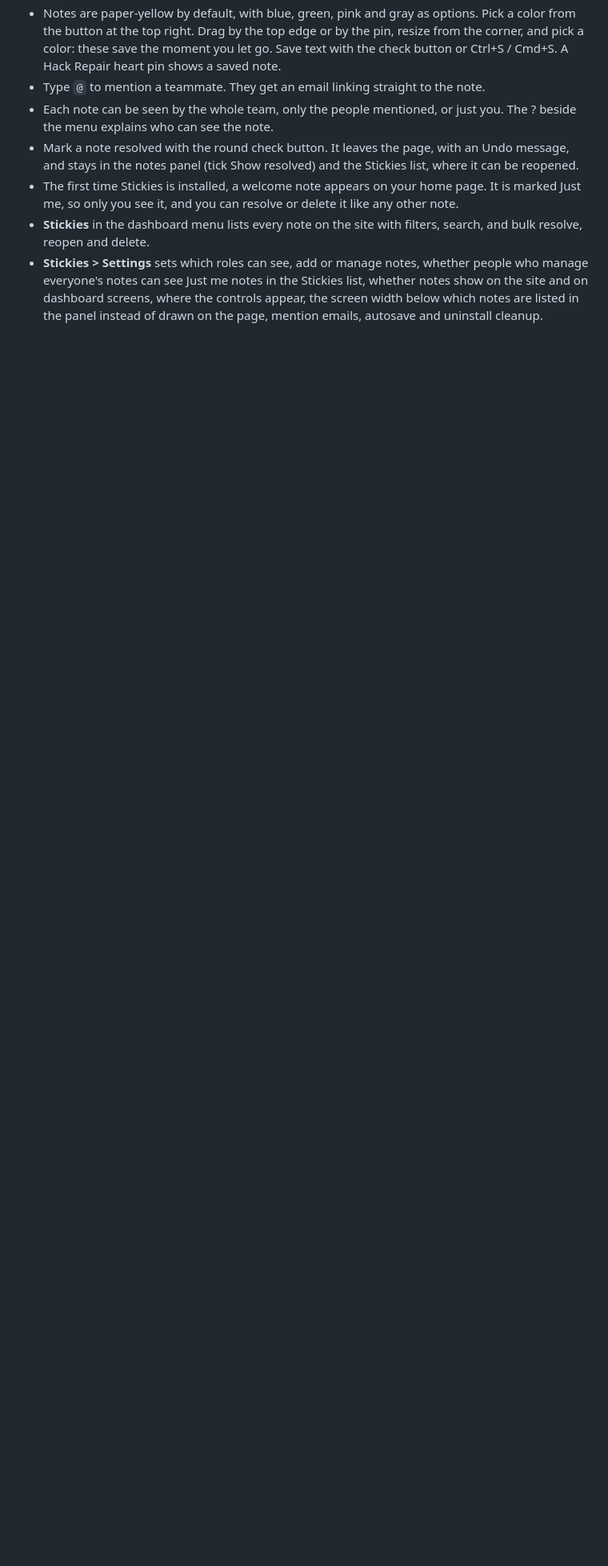
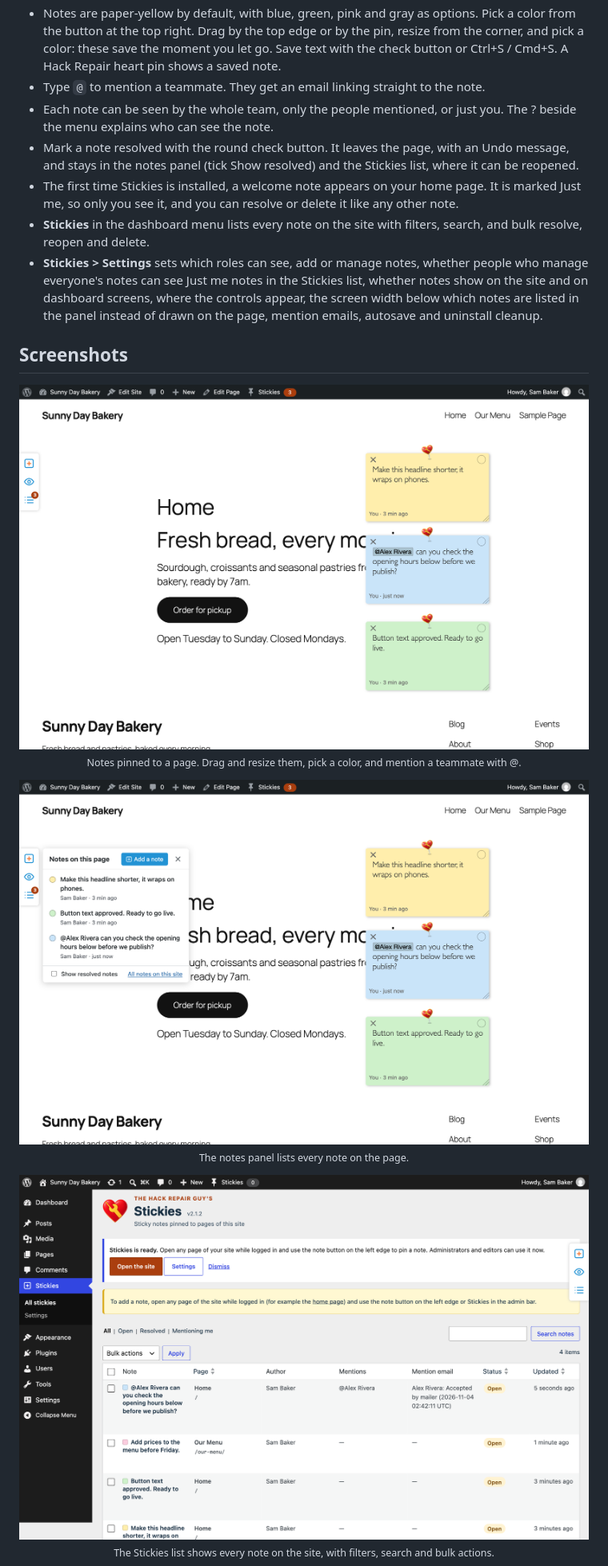
Before and after one commit to hackrepair/thrg-stickies, a Markdown page: README.md, the part around one of its changes. Shown at 80% size. Rendered like a GitHub page; blank space fills up the shorter version.

```diff
--- a/README.md
+++ b/README.md
@@ -28,3 +36,20 @@ Pin sticky notes to the exact spot on any page of your WordPress site, mention a
 - **Stickies** in the dashboard menu lists every note on the site with filters, search, and bulk resolve, reopen and delete.
 - **Stickies > Settings** sets which roles can see, add or manage notes, whether people who manage everyone's notes can see Just me notes in the Stickies list, whether notes show on the site and on dashboard screens, where the controls appear, the screen width below which notes are listed in the panel instead of drawn on the page, mention emails, autosave and uninstall cleanup.
 
+## Screenshots
+
+<p align="center">
+  <img src=".wordpress-org/screenshot-1.png" alt="Notes pinned to a page" width="720"><br>
+  <sub>Notes pinned to a page. Drag and resize them, pick a color, and mention a teammate with @.</sub>
+</p>
+
+<p align="center">
+  <img src=".wordpress-org/screenshot-2.png" alt="The notes panel" width="720"><br>
+  <sub>The notes panel lists every note on the page.</sub>
+</p>
+
+<p align="center">
+  <img src=".wordpress-org/screenshot-3.png" alt="The Stickies list" width="720"><br>
+  <sub>The Stickies list shows every note on the site, with filters, search and bulk actions.</sub>
+</p>
+
```
Also changed, not shown: other parts of README.md (+17 -78 lines).
